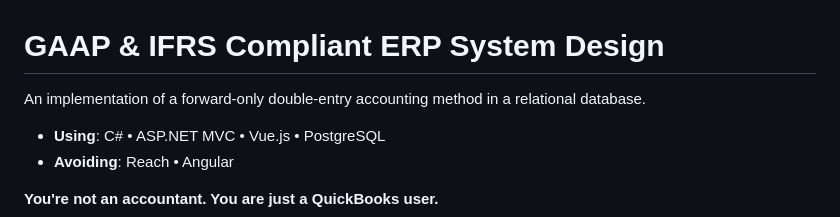
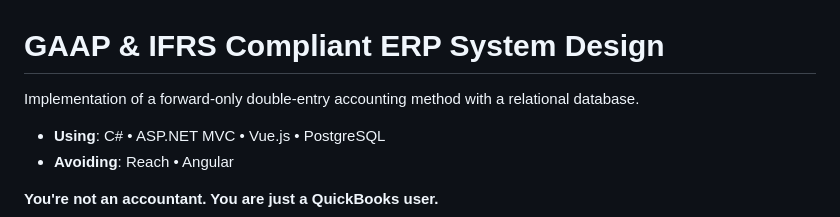
Before and after one commit to denys-olleik/accounting, a Markdown page: readme.md, the part around the change. Rendered like a GitHub page.

```diff
--- a/readme.md
+++ b/readme.md
@@ -1,6 +1,6 @@
 # GAAP & IFRS Compliant ERP System Design
 
-An implementation of a forward-only double-entry accounting method in a relational database.
+Implementation of a forward-only double-entry accounting method with a relational database.
 
 * **Using**: C# • ASP.NET MVC • Vue.js • PostgreSQL
 * **Avoiding**: Reach • Angular
```
